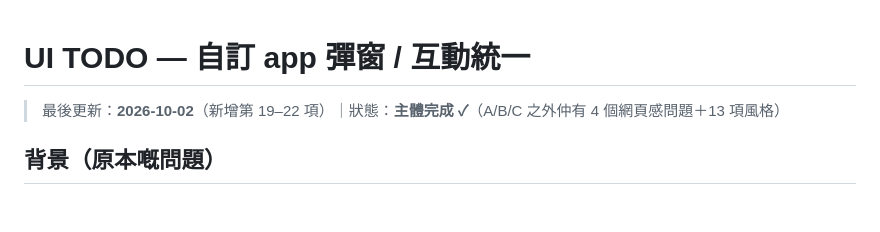
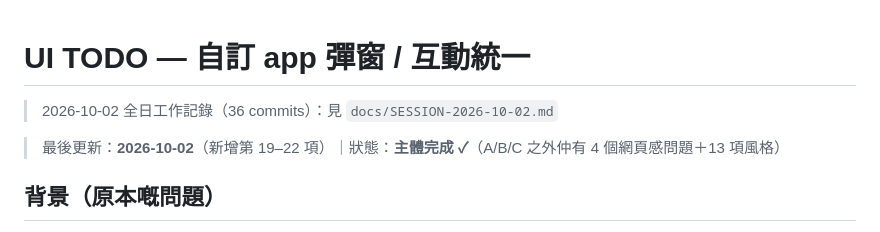
Before and after one commit to fung2222/hk-mbti, a Markdown page: docs/UI-TODO.md, the part around the change. GitHub-like rendering; blank space fills up the shorter version.

Commit message:
docs(session): 新增 docs/SESSION-2026-10-02.md — 全日 36 commits 完整記錄（含 6 個真 bug 根因、四批微調、技術發現、決策、待辦）

```diff
--- a/docs/UI-TODO.md
+++ b/docs/UI-TODO.md
@@ -1,4 +1,6 @@
 # UI TODO — 自訂 app 彈窗 / 互動統一
+
+> 2026-10-02 全日工作記錄（36 commits）：見 `docs/SESSION-2026-10-02.md`
 
 > 最後更新：**2026-10-02**（新增第 19–22 項）｜狀態：**主體完成 ✓**（A/B/C 之外仲有 4 個網頁感問題＋13 項風格）
 
```
Also changed, not shown: docs/SESSION-2026-10-02.md (added, +157 -0 lines).
